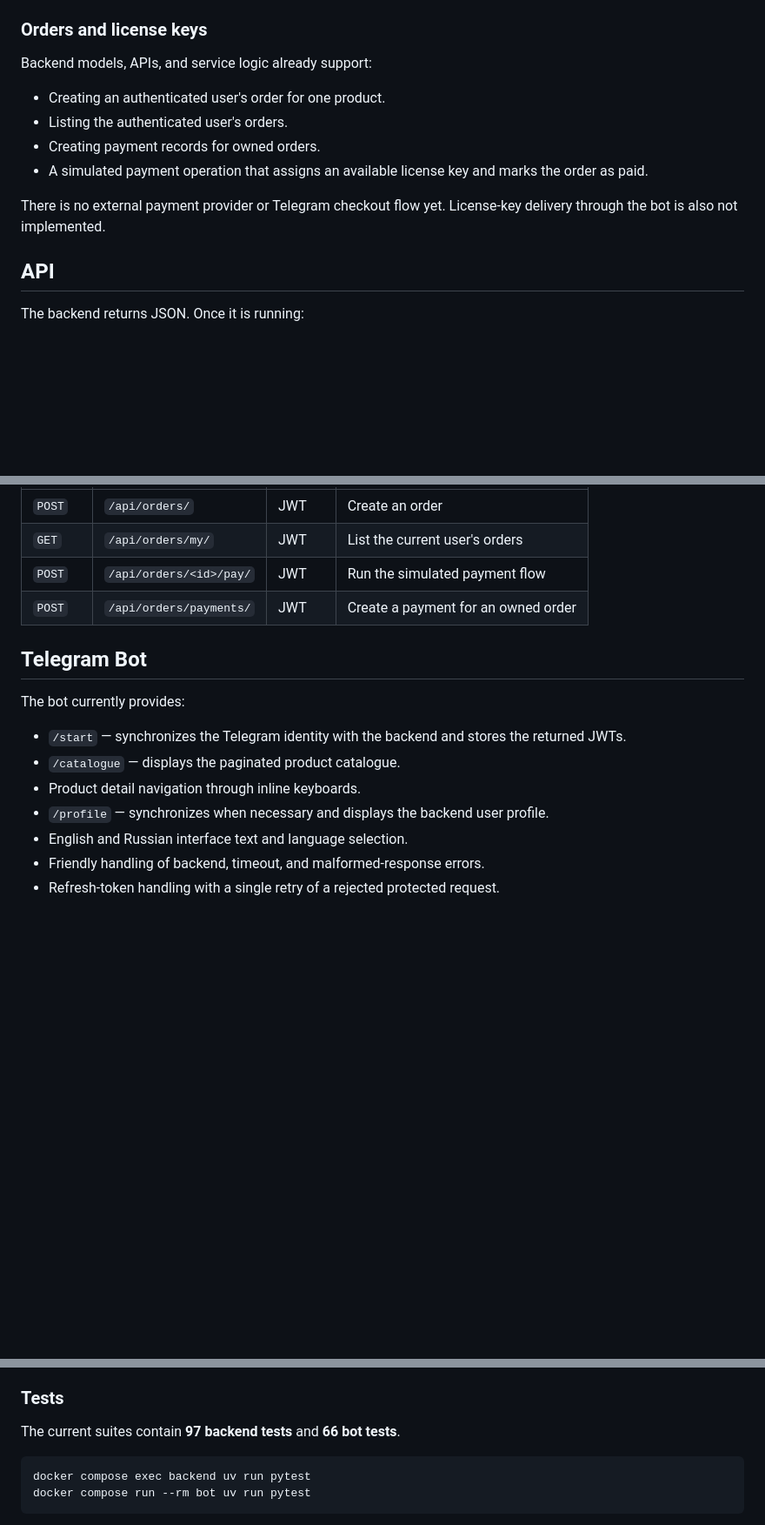
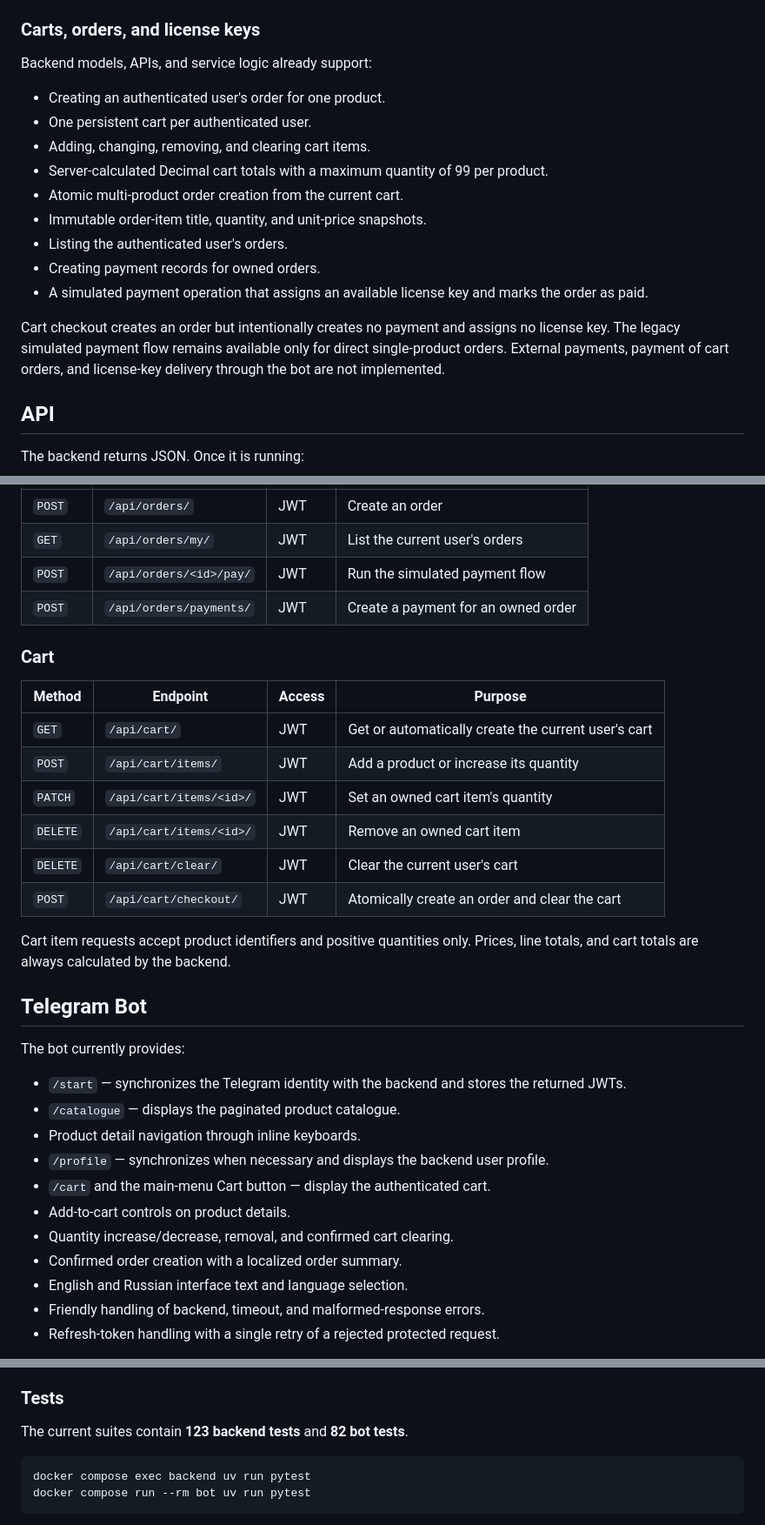
Before and after one commit to vladyslav-fdnk/ludora, a Markdown page: README.md, 3 parts joined by grey strips. Shown at 87% size. Rendered like a GitHub page; blank space fills up the shorter version.

Commit message:
Document shopping cart workflow

````diff
--- a/README.md
+++ b/README.md
@@ -55,18 +56,26 @@ model and payment-related service logic live in the `orders` app.
 - Automatic access-token refresh and one retry after a protected request returns
   `401 Unauthorized`.
 
-### Orders and license keys
+### Carts, orders, and license keys
 
 Backend models, APIs, and service logic already support:
 
 - Creating an authenticated user's order for one product.
+- One persistent cart per authenticated user.
+- Adding, changing, removing, and clearing cart items.
+- Server-calculated Decimal cart totals with a maximum quantity of 99 per
+  product.
+- Atomic multi-product order creation from the current cart.
+- Immutable order-item title, quantity, and unit-price snapshots.
 - Listing the authenticated user's orders.
 - Creating payment records for owned orders.
 - A simulated payment operation that assigns an available license key and marks
   the order as paid.
 
-There is no external payment provider or Telegram checkout flow yet. License-key
-delivery through the bot is also not implemented.
+Cart checkout creates an order but intentionally creates no payment and assigns
+no license key. The legacy simulated payment flow remains available only for
+direct single-product orders. External payments, payment of cart orders, and
+license-key delivery through the bot are not implemented.
 
 ## API
 
@@ -112,6 +121,20 @@ client login endpoint.
 | `POST` | `/api/orders/<id>/pay/` | JWT | Run the simulated payment flow |
 | `POST` | `/api/orders/payments/` | JWT | Create a payment for an owned order |
 
+### Cart
+
+| Method | Endpoint | Access | Purpose |
+| --- | --- | --- | --- |
+| `GET` | `/api/cart/` | JWT | Get or automatically create the current user's cart |
+| `POST` | `/api/cart/items/` | JWT | Add a product or increase its quantity |
+| `PATCH` | `/api/cart/items/<id>/` | JWT | Set an owned cart item's quantity |
+| `DELETE` | `/api/cart/items/<id>/` | JWT | Remove an owned cart item |
+| `DELETE` | `/api/cart/clear/` | JWT | Clear the current user's cart |
+| `POST` | `/api/cart/checkout/` | JWT | Atomically create an order and clear the cart |
+
+Cart item requests accept product identifiers and positive quantities only.
+Prices, line totals, and cart totals are always calculated by the backend.
+
 ## Telegram Bot
 
 The bot currently provides:
@@ -121,6 +144,10 @@ The bot currently provides:
 - `/catalogue` — displays the paginated product catalogue.
 - Product detail navigation through inline keyboards.
 - `/profile` — synchronizes when necessary and displays the backend user profile.
+- `/cart` and the main-menu Cart button — display the authenticated cart.
+- Add-to-cart controls on product details.
+- Quantity increase/decrease, removal, and confirmed cart clearing.
+- Confirmed order creation with a localized order summary.
 - English and Russian interface text and language selection.
 - Friendly handling of backend, timeout, and malformed-response errors.
 - Refresh-token handling with a single retry of a rejected protected request.
@@ -166,7 +193,7 @@ polling when its required environment variables are configured.
 
 ### Tests
 
-The current suites contain **97 backend tests** and **66 bot tests**.
+The current suites contain **123 backend tests** and **82 bot tests**.
 
 ```bash
 docker compose exec backend uv run pytest
````
Also changed, not shown: other parts of README.md (+12 -10 lines).
